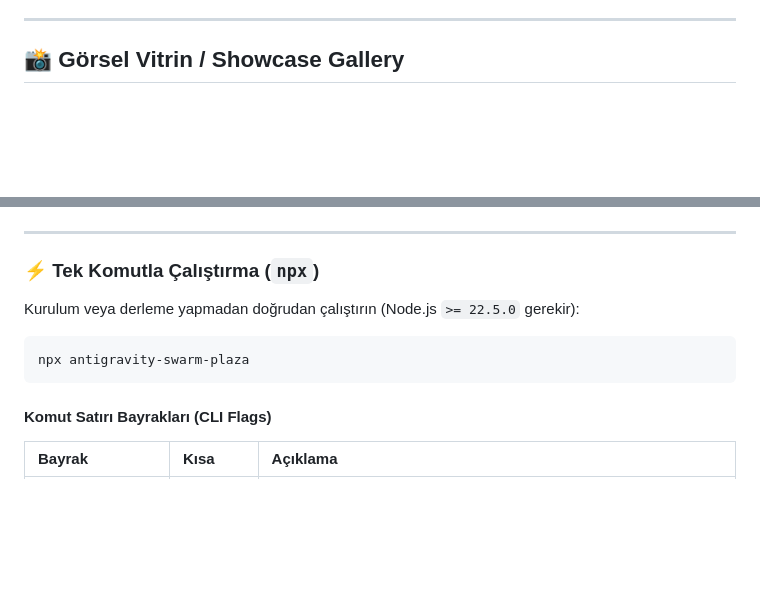
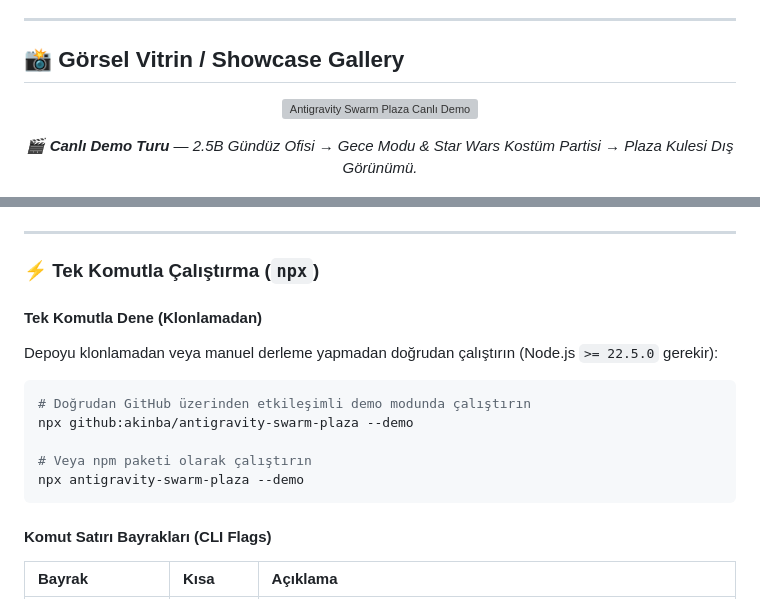
Before and after one commit to akinba/antigravity-swarm-plaza, a Markdown page: README.tr.md, 2 parts joined by grey strips. GitHub-like rendering; blank space fills up the shorter version; grey boxes are pictures that could not be loaded.

Commit message:
docs(showcase): add live demo.gif, 1280x640 social-preview.png, and npx quick-try support

````diff
--- a/README.tr.md
+++ b/README.tr.md
@@ -10,6 +10,13 @@
 ---
 
 ## 📸 Görsel Vitrin / Showcase Gallery
+
+<p align="center">
+  <img src="docs/screenshots/demo.gif" alt="Antigravity Swarm Plaza Canlı Demo" width="100%" />
+</p>
+<p align="center">
+  <em>🎬 <strong>Canlı Demo Turu</strong> — 2.5B Gündüz Ofisi → Gece Modu &amp; Star Wars Kostüm Partisi → Plaza Kulesi Dış Görünümü.</em>
+</p>
 
 <p align="center">
   <img src="docs/screenshots/office-main.png" alt="Ana 2.5B İzometrik Ofis (Gündüz)" width="100%" />
@@ -150,10 +157,16 @@ flowchart LR
 
 ### ⚡ Tek Komutla Çalıştırma (`npx`)
 
-Kurulum veya derleme yapmadan doğrudan çalıştırın (Node.js `>= 22.5.0` gerekir):
+#### Tek Komutla Dene (Klonlamadan)
+
+Depoyu klonlamadan veya manuel derleme yapmadan doğrudan çalıştırın (Node.js `>= 22.5.0` gerekir):
 
 ```bash
-npx antigravity-swarm-plaza
+# Doğrudan GitHub üzerinden etkileşimli demo modunda çalıştırın
+npx github:akinba/antigravity-swarm-plaza --demo
+
+# Veya npm paketi olarak çalıştırın
+npx antigravity-swarm-plaza --demo
 ```
 
 #### Komut Satırı Bayrakları (CLI Flags)
````
Also changed, not shown: README.md (+15 -2 lines), README.zh-CN.md (+15 -2 lines), docs/screenshots/social-preview.png (added), 3 other files.
